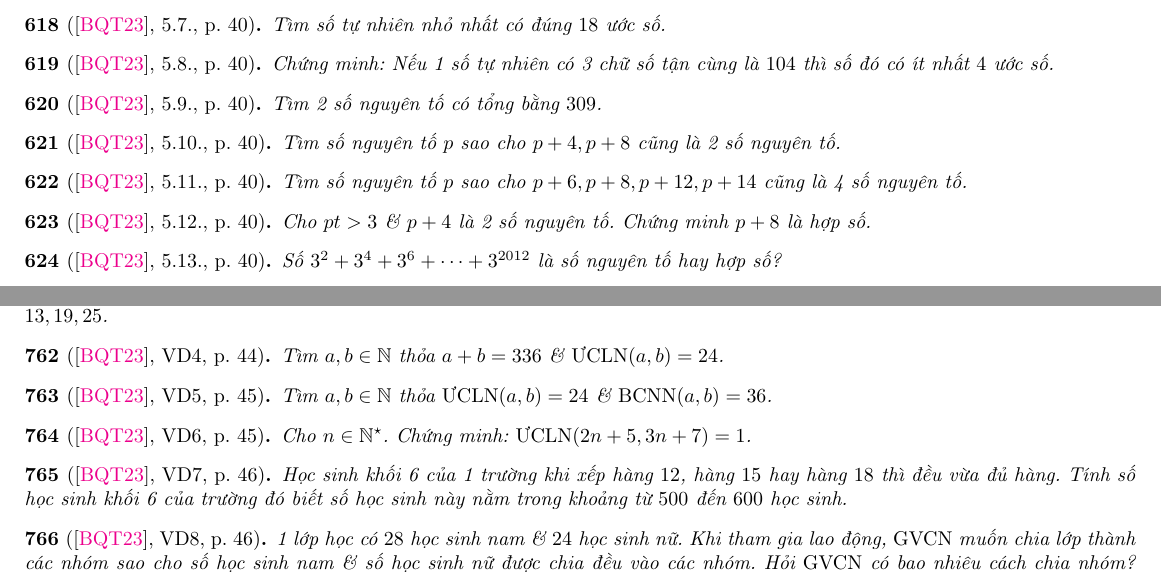
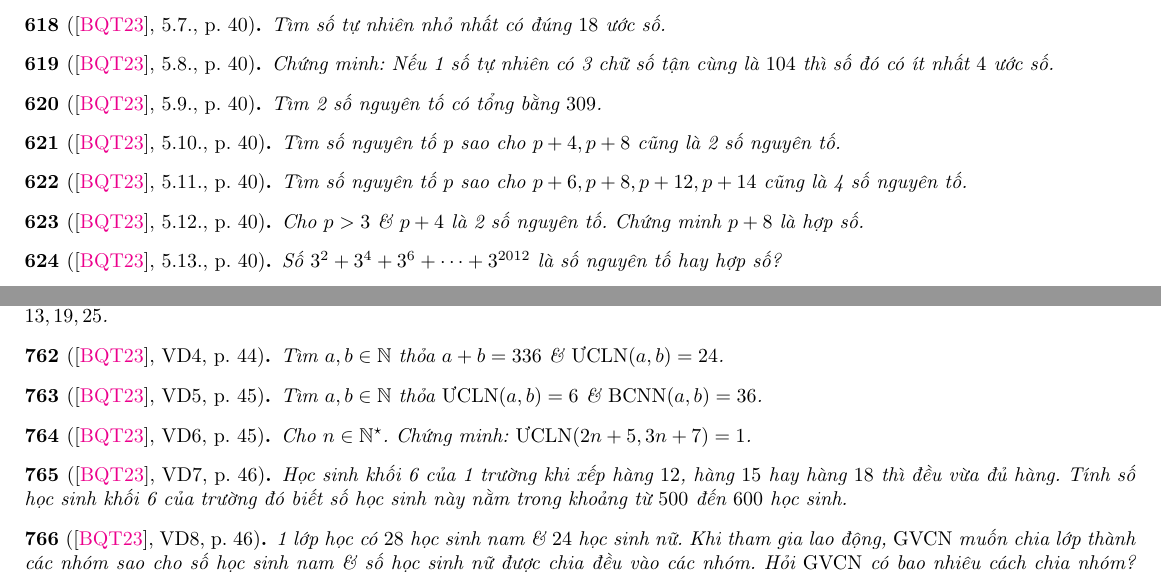
Before and after one commit to NQBH/elementary_STEM_beyond, a LaTeX paper (elementary_mathematics/grade_6/natural/problem/NQBH_natural_problem.tex): two parts of pages 26 and 31 of 35, joined at a grey line, cut so that both start at the same text. The pictures show the PDF file elementary_mathematics/grade_6/natural/problem/NQBH_natural_problem.pdf that the author committed with the source.

Commit message:
corrected

```diff
--- a/elementary_mathematics/grade_6/natural/problem/NQBH_natural_problem.tex
+++ b/elementary_mathematics/grade_6/natural/problem/NQBH_natural_problem.tex
@@ -2769,7 +2769,7 @@ Về phân bào, see, e.g., \href{https://vi.wikipedia.org/wiki/Ph%C3%A2n_b%C3%A
 \end{baitoan}
 
 \begin{baitoan}[\cite{Binh_boi_duong_Toan_6_tap_1}, 5.12., p. 40]
-	Cho $ptố > 3$ \& $p + 4$ là 2 số nguyên tố. Chứng minh $p + 8$ là hợp số.
+	Cho $p > 3$ \& $p + 4$ là 2 số nguyên tố. Chứng minh $p + 8$ là hợp số.
 \end{baitoan}
 
 \begin{baitoan}[\cite{Binh_boi_duong_Toan_6_tap_1}, 5.13., p. 40]
@@ -3346,7 +3346,7 @@ Về phân bào, see, e.g., \href{https://vi.wikipedia.org/wiki/Ph%C3%A2n_b%C3%A
 \end{baitoan}
 
 \begin{baitoan}[\cite{Binh_boi_duong_Toan_6_tap_1}, VD5, p. 45]
-	Tìm $a,b\in\mathbb{N}$ thỏa $\mbox{\rm ƯCLN}(a,b) = 24$ \& ${\rm BCNN}(a,b) = 36$.
+	Tìm $a,b\in\mathbb{N}$ thỏa $\mbox{\rm ƯCLN}(a,b) = 6$ \& ${\rm BCNN}(a,b) = 36$.
 \end{baitoan}
 
 \begin{baitoan}[\cite{Binh_boi_duong_Toan_6_tap_1}, VD6, p. 45]
```
Also changed, not shown: elementary_mathematics/grade_6/natural/problem/NQBH_natural_problem.pdf.
